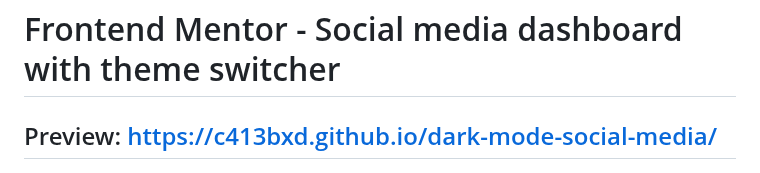
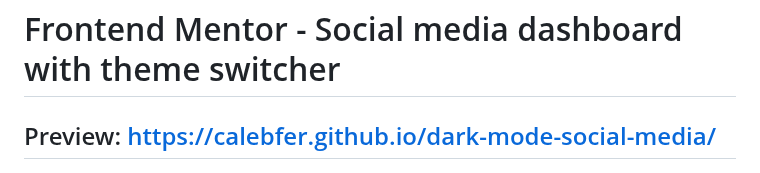
Before and after one commit to CalebFer/dark-mode-social-media, a Markdown page: README.md, the part around the change. Rendered like a GitHub page.

```diff
--- a/README.md
+++ b/README.md
@@ -1,6 +1,6 @@
 
 # Frontend Mentor - Social media dashboard with theme switcher
-## Preview: https://c413bxd.github.io/dark-mode-social-media/
+## Preview: https://calebfer.github.io/dark-mode-social-media/
 ![Design preview for the Social media dashboard with theme switcher coding challenge](./design/desktop-preview.jpg)
 
 ## Welcome! 👋
```
